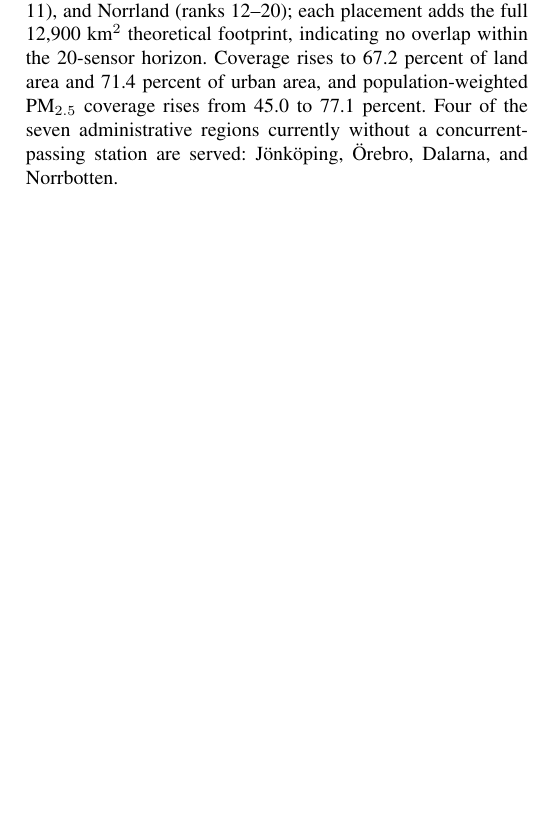
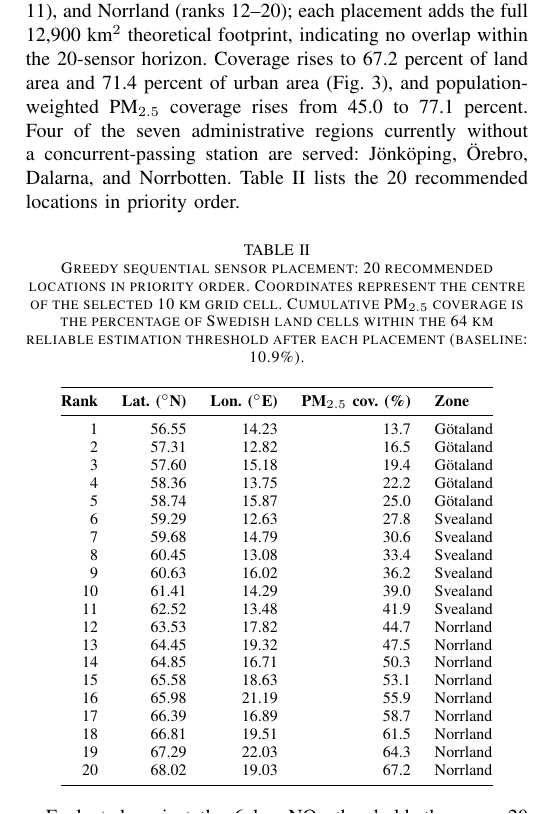
Before and after one commit to azizf1987/masters-thesis, a LaTeX paper (writing/IEEE-conference.tex): part of one column of page 4 of 5 before the commit and part of one column of page 4 of 6 after it, cut so that both start at the same text, the shorter picture padded with empty space. Compiled offline with pdfLaTeX.

Commit message:
IEEE paper: reorder Fig 1/2, fix Table II/Fig 3 drift, review-pass fixes
- Move Fig. 1 (decay-pm25) earlier in RQ2, before the equation/threshold
  paragraph, so it can land on an earlier page than Fig. 2 (decay-no2),
  which keeps its later position.
- Table II (placement-coords) and Fig. 3 (coverage): [t] -> [!ht] plus a
  FloatBarrier after Table II, so both render where cited instead of
  drifting to the wrong column/before Table III.
- Loosen \topfraction/\floatpagefraction (single-column equivalent of the
  earlier \dbltopfraction fix) so a large table isn't deferred to a float
  page far from its citation.
- Review pass: Fig. 3 was never cited by name in the prose, now is
  ("...71.4 percent of urban area (Fig. 3)..."); Table I was the one
  remaining [t]-only float, now [!ht] + FloatBarrier for consistency with
  every other float in the paper.

Co-Authored-By: Claude Sonnet 5 <noreply@anthropic.com>
Claude-Session: https://claude.ai/code/session_01TYqEQeJ4nzkbF1P1LeZ26z

```diff
--- a/writing/IEEE-conference.tex
+++ b/writing/IEEE-conference.tex
@@ -23,6 +23,11 @@
 % deferring it to a separate float page later in the document.
 \renewcommand{\dbltopfraction}{0.9}
 \renewcommand{\dblfloatpagefraction}{0.85}
+% added: same loosening for single-column floats (figure/table), which
+% otherwise defer past \topfraction=0.7 of a column and can drift far
+% from where they are cited (e.g. the 20-row placement table).
+\renewcommand{\topfraction}{0.9}
+\renewcommand{\floatpagefraction}{0.7}
 
 \def\BibTeX{{\rm B\kern-.05em{\sc i\kern-.025em b}\kern-.08em
     T\kern-.1667em\lower.7ex\hbox{E}\kern-.125emX}}
@@ -386,10 +392,50 @@ greedy algorithm places 20 sensors, distributed across G\"otaland (ranks
 1--5), Svealand (ranks 6--11), and Norrland (ranks 12--20); each placement
 adds the full 12{,}900~km$^{2}$ theoretical footprint, indicating no overlap
 within the 20-sensor horizon. Coverage rises to 67.2~percent of land area and
-71.4~percent of urban area, and population-weighted PM$_{2.5}$ coverage rises
+71.4~percent of urban area (Fig.~\ref{fig:coverage}), and population-weighted
+PM$_{2.5}$ coverage rises
 from 45.0 to 77.1~percent. Four of the seven administrative regions currently
 without a concurrent-passing station are served: J\"onk\"oping, \"Orebro,
-Dalarna, and Norrbotten.
+Dalarna, and Norrbotten. Table~\ref{tab:placement-coords} lists the 20
+recommended locations in priority order.
+
+\begin{table}[!ht]
+\caption{Greedy sequential sensor placement: 20 recommended locations in
+priority order. Coordinates represent the centre of the selected 10~km grid
+cell. Cumulative PM$_{2.5}$ coverage is the percentage of Swedish land cells
+within the 64~km reliable estimation threshold after each placement
+(baseline: 10.9\%).}
+\label{tab:placement-coords}
+\centering
+\footnotesize
+\begin{tabular}{@{}rrrrl@{}}
+\toprule
+\textbf{Rank} & \textbf{Lat. ($^\circ$N)} & \textbf{Lon. ($^\circ$E)} & \textbf{PM$_{2.5}$ cov.\ (\%)} & \textbf{Zone} \\
+\midrule
+1  & 56.55 & 14.23 & 13.7 & G\"otaland \\
+2  & 57.31 & 12.82 & 16.5 & G\"otaland \\
+3  & 57.60 & 15.18 & 19.4 & G\"otaland \\
+4  & 58.36 & 13.75 & 22.2 & G\"otaland \\
+5  & 58.74 & 15.87 & 25.0 & G\"otaland \\
+6  & 59.29 & 12.63 & 27.8 & Svealand \\
+7  & 59.68 & 14.79 & 30.6 & Svealand \\
+8  & 60.45 & 13.08 & 33.4 & Svealand \\
+9  & 60.63 & 16.02 & 36.2 & Svealand \\
+10 & 61.41 & 14.29 & 39.0 & Svealand \\
+11 & 62.52 & 13.48 & 41.9 & Svealand \\
+12 & 63.53 & 17.82 & 44.7 & Norrland \\
+13 & 64.45 & 19.32 & 47.5 & Norrland \\
+14 & 64.85 & 16.71 & 50.3 & Norrland \\
+15 & 65.58 & 18.63 & 53.1 & Norrland \\
+16 & 65.98 & 21.19 & 55.9 & Norrland \\
+17 & 66.39 & 16.89 & 58.7 & Norrland \\
+18 & 66.81 & 19.51 & 61.5 & Norrland \\
+19 & 67.29 & 22.03 & 64.3 & Norrland \\
+20 & 68.02 & 19.03 & 67.2 & Norrland \\
+\bottomrule
+\end{tabular}
+\end{table}
+\FloatBarrier
 
 Evaluated against the 6~km NO$_2$ threshold, the same 20 sensors raise NO$_2$
 land coverage only from 0.2 to 0.6~percent and leave urban coverage unchanged
```
Also changed, not shown: writing/IEEE-conference.tex (25 more changed lines).
